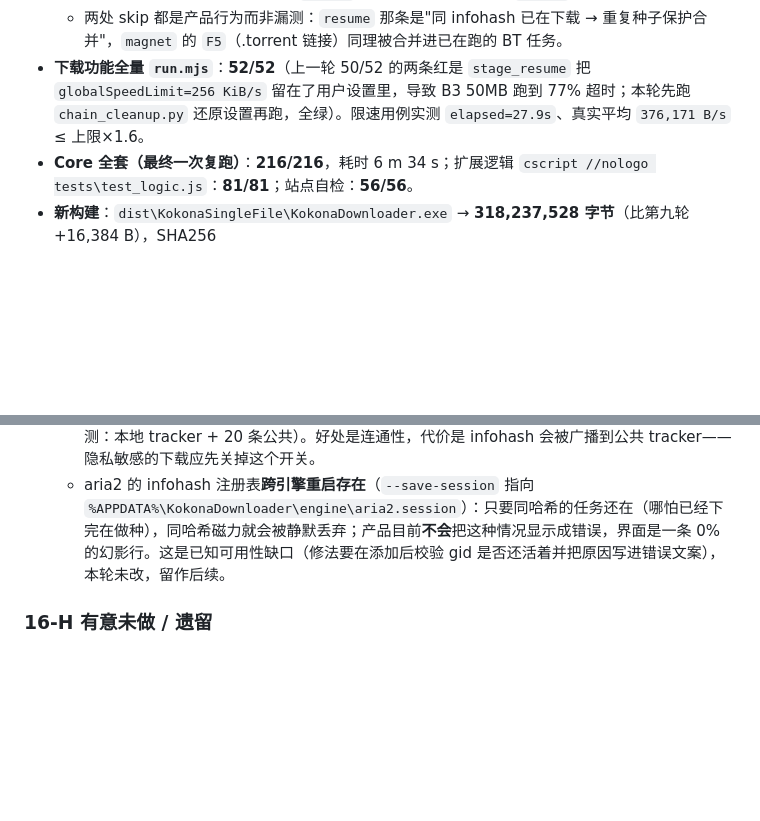
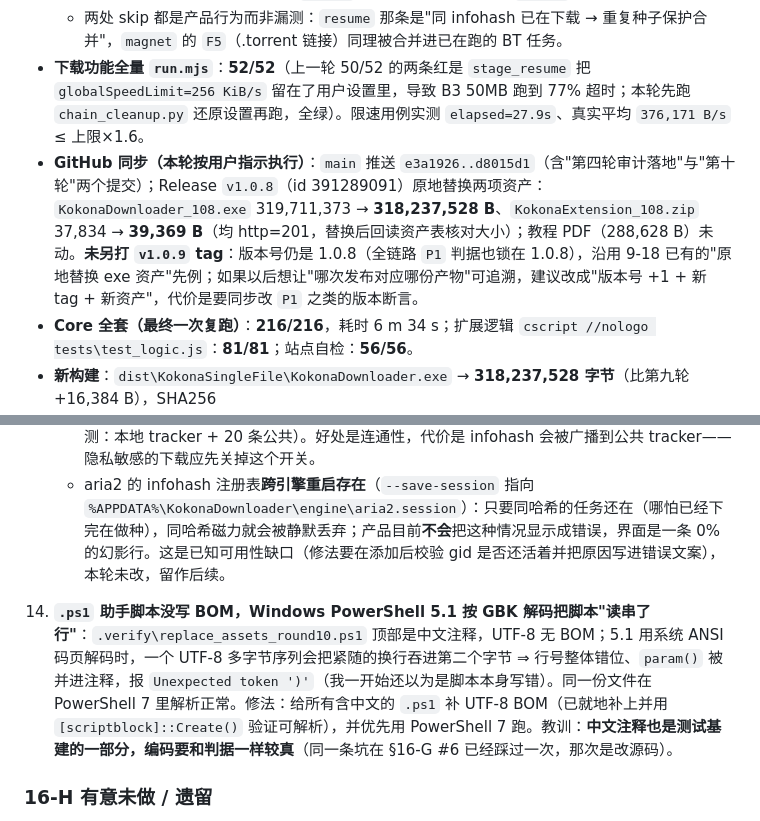
Before and after one commit to Hariteki/KokonaDownloader, a Markdown page: 测试报告_v1.0.8.md, 2 parts joined by grey strips. GitHub-like rendering; blank space fills up the shorter version.

```diff
--- a/测试报告_v1.0.8.md
+++ b/测试报告_v1.0.8.md
@@ -1207,6 +1207,7 @@
   - 覆盖面诚实说明：drip 夹具改动只影响 `e2e_slow_24mb.bin` / `e2e_norange_8mb.bin` 两个夹具，而全链路里**只有 `resume` 引用它们**（`grep` 核对过阶段脚本），所以其余 7 个阶段沿用夹具改动之前那一次的结果；受影响的 `resume` 与本轮新增清理判据的 `magnet` 都在改动之后**重跑过**。
   - 两处 skip 都是产品行为而非漏测：`resume` 那条是"同 infohash 已在下载 → 重复种子保护合并"，`magnet` 的 `F5`（.torrent 链接）同理被合并进已在跑的 BT 任务。
 - **下载功能全量 `run.mjs`**：**52/52**（上一轮 50/52 的两条红是 `stage_resume` 把 `globalSpeedLimit=256 KiB/s` 留在了用户设置里，导致 B3 50MB 跑到 77% 超时；本轮先跑 `chain_cleanup.py` 还原设置再跑，全绿）。限速用例实测 `elapsed=27.9s`、真实平均 `376,171 B/s` ≤ 上限×1.6。
+- **GitHub 同步（本轮按用户指示执行）**：`main` 推送 `e3a1926..d8015d1`（含"第四轮审计落地"与"第十轮"两个提交）；Release `v1.0.8`（id 391289091）原地替换两项资产：`KokonaDownloader_108.exe` 319,711,373 → **318,237,528 B**、`KokonaExtension_108.zip` 37,834 → **39,369 B**（均 http=201，替换后回读资产表核对大小）；教程 PDF（288,628 B）未动。**未另打 `v1.0.9` tag**：版本号仍是 1.0.8（全链路 `P1` 判据也锁在 1.0.8），沿用 9-18 已有的"原地替换 exe 资产"先例；如果以后想让"哪次发布对应哪份产物"可追溯，建议改成"版本号 +1 + 新 tag + 新资产"，代价是要同步改 `P1` 之类的版本断言。
 - **Core 全套（最终一次复跑）**：**216/216**，耗时 6 m 34 s；扩展逻辑 `cscript //nologo tests\test_logic.js`：**81/81**；站点自检：**56/56**。
 - **新构建**：`dist\KokonaSingleFile\KokonaDownloader.exe` → **318,237,528 字节**（比第九轮 +16,384 B），SHA256 `6A5BCF9622BDCD7AAD569CFF179F5D8A65255B8C130647008E5450534F4938AC`，`/api/ping` 仍 `1.0.8`。运行期直接查子进程命令行确认参数真的下发了（不是只看源码）：`Get-CimInstance Win32_Process -Filter "Name='aria2c.exe'"` → 含 `--content-disposition-default-utf8=true`。
 
@@ -1234,6 +1235,9 @@
     - 客户端默认 `BtTrackersEnabled = true`：每 24 h 从社区列表拉 ~20 条公共 tracker，用 `--bt-tracker=` 下发给引擎，**每条磁力的 `announceList` 因此都会带上这 20 条公共 tracker**（实测：本地 tracker + 20 条公共）。好处是连通性，代价是 infohash 会被广播到公共 tracker——隐私敏感的下载应先关掉这个开关。
     - aria2 的 infohash 注册表**跨引擎重启存在**（`--save-session` 指向 `%APPDATA%\KokonaDownloader\engine\aria2.session`）：只要同哈希的任务还在（哪怕已经下完在做种），同哈希磁力就会被静默丢弃；产品目前**不会**把这种情况显示成错误，界面是一条 0% 的幻影行。这是已知可用性缺口（修法要在添加后校验 gid 是否还活着并把原因写进错误文案），本轮未改，留作后续。
 
+14. **`.ps1` 助手脚本没写 BOM，Windows PowerShell 5.1 按 GBK 解码把脚本"读串了行"**：`.verify\replace_assets_round10.ps1` 顶部是中文注释，UTF-8 无 BOM；5.1 用系统 ANSI 码页解码时，一个 UTF-8 多字节序列会把紧随的换行吞进第二个字节 ⇒ 行号整体错位、`param()` 被并进注释，报 `Unexpected token ')'`（我一开始还以为是脚本本身写错）。同一份文件在 PowerShell 7 里解析正常。修法：给所有含中文的 `.ps1` 补 UTF-8 BOM（已就地补上并用 `[scriptblock]::Create()` 验证可解析），并优先用 PowerShell 7 跑。教训：**中文注释也是测试基建的一部分，编码要和判据一样较真**（同一条坑在 §16-G #6 已经踩过一次，那次是改源码）。
+
+
 ### 16-H 有意未做 / 遗留
 
 - **c10：名字只在 query 里**（S3/OSS 式 `?response-content-disposition=attachment%3Bfilename%3D%22%E4%B8%AD%E6%96%87.pdf%22`）——仍落回 URL 末段。要解得在预解析里二次解析该参数（含 URL 二次编码），本轮不做。
```
Also changed, not shown: 项目文档.md (+1 -1 lines).
